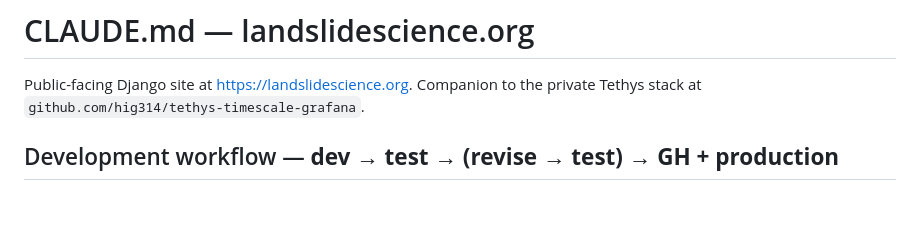
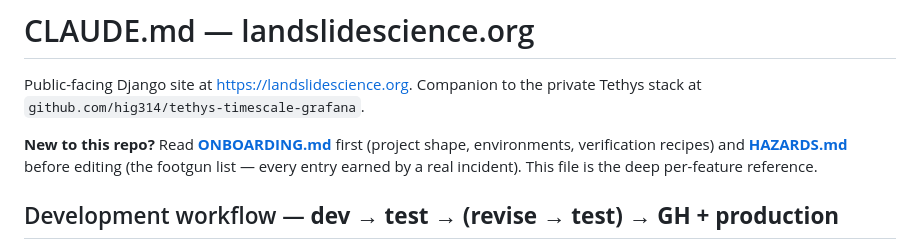
Before and after one commit to hig314/landslidescience, a Markdown page: CLAUDE.md, the part around one of its changes. Rendered like a GitHub page; blank space fills up the shorter version.

```diff
--- a/CLAUDE.md
+++ b/CLAUDE.md
@@ -2,6 +2,11 @@
 
 Public-facing Django site at <https://landslidescience.org>. Companion to the
 private Tethys stack at `github.com/hig314/tethys-timescale-grafana`.
+
+**New to this repo?** Read **[ONBOARDING.md](ONBOARDING.md)** first (project
+shape, environments, verification recipes) and **[HAZARDS.md](HAZARDS.md)**
+before editing (the footgun list — every entry earned by a real incident).
+This file is the deep per-feature reference.
 
 ## Development workflow — **dev → test → (revise → test) → GH + production**
 
```
Also changed, not shown: other parts of CLAUDE.md (+2 -2 lines), HAZARDS.md (added, +165 -0 lines), ONBOARDING.md (added, +177 -0 lines).
